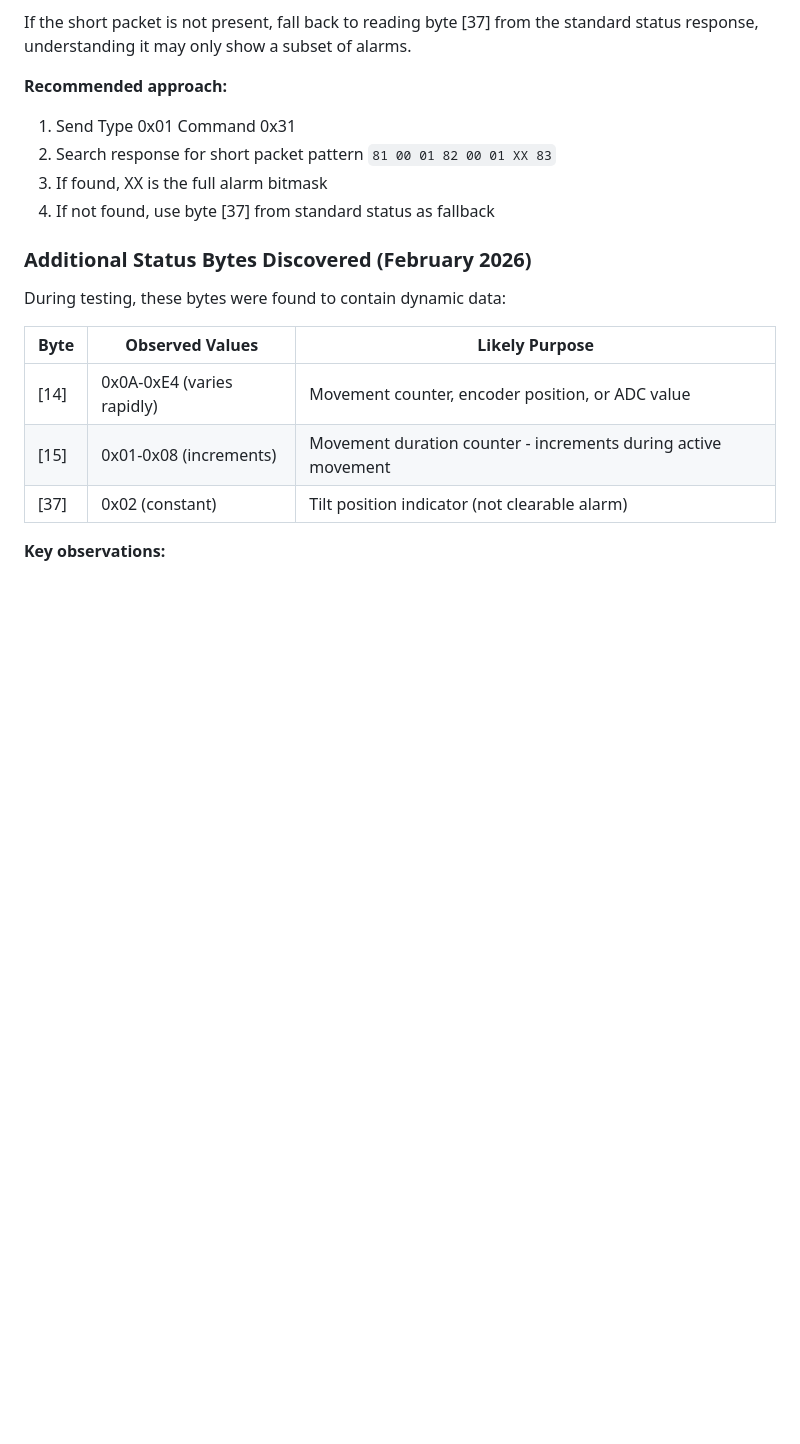
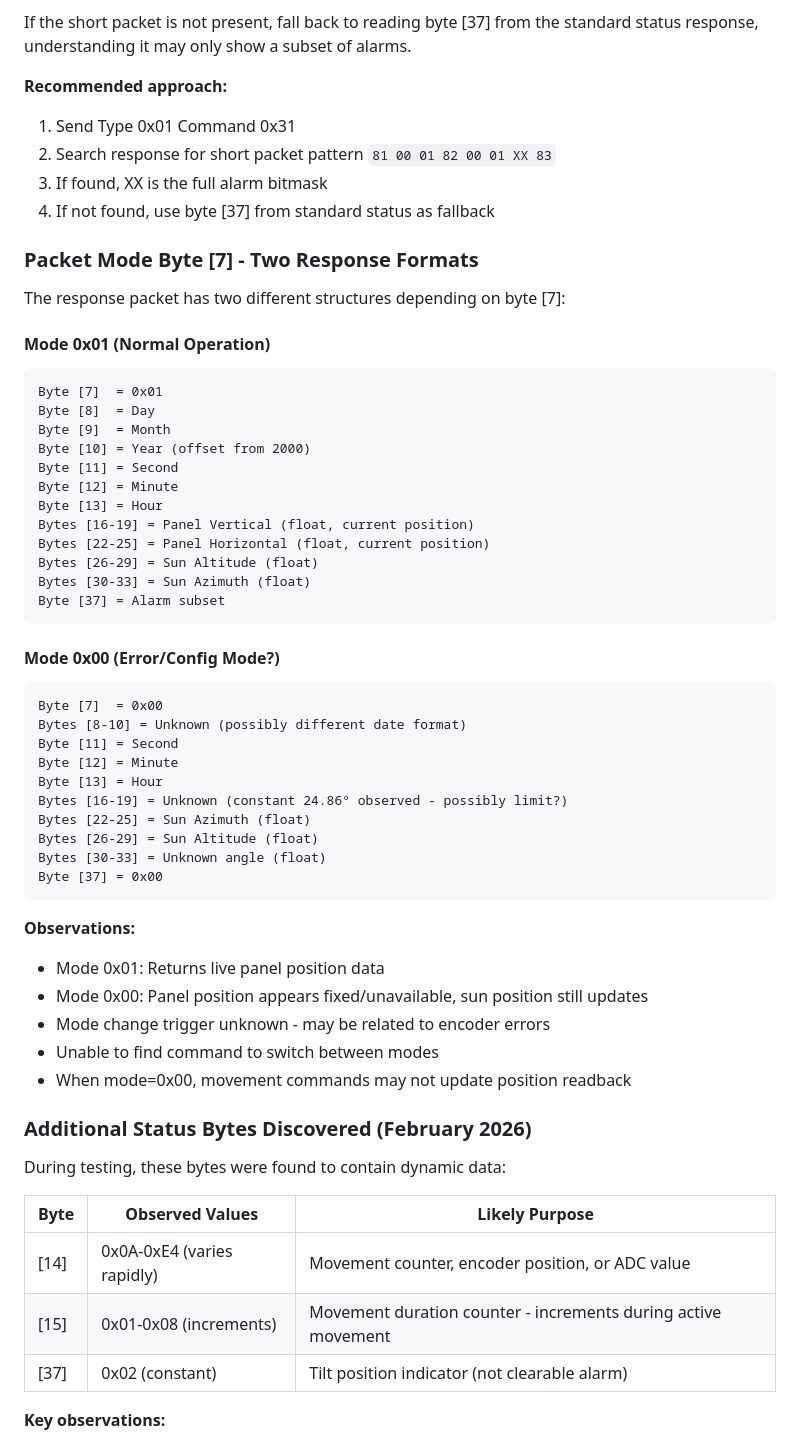
Before and after one commit to luis15pt/metalogalva-solartracker-api, a Markdown page: docs/protocol.md, the part around the change. GitHub-like rendering; blank space fills up the shorter version.

Commit message:
Document packet mode byte [7] - two response formats
Discovered byte [7] determines packet structure:
- 0x01: Normal operation, returns live panel position
- 0x00: Error/config mode, panel position unavailable

When encoder error active, mode stuck at 0x00. No command found
to switch modes - may require hardware reset.

Co-Authored-By: Claude Opus 4.5 <noreply@anthropic.com>

````diff
--- a/docs/protocol.md
+++ b/docs/protocol.md
@@ -442,6 +442,47 @@ If the short packet is not present, fall back to reading byte [37] from the stan
 3. If found, XX is the full alarm bitmask
 4. If not found, use byte [37] from standard status as fallback
 
+### Packet Mode Byte [7] - Two Response Formats
+
+The response packet has two different structures depending on byte [7]:
+
+#### Mode 0x01 (Normal Operation)
+```
+Byte [7]  = 0x01
+Byte [8]  = Day
+Byte [9]  = Month
+Byte [10] = Year (offset from 2000)
+Byte [11] = Second
+Byte [12] = Minute
+Byte [13] = Hour
+Bytes [16-19] = Panel Vertical (float, current position)
+Bytes [22-25] = Panel Horizontal (float, current position)
+Bytes [26-29] = Sun Altitude (float)
+Bytes [30-33] = Sun Azimuth (float)
+Byte [37] = Alarm subset
+```
+
+#### Mode 0x00 (Error/Config Mode?)
+```
+Byte [7]  = 0x00
+Bytes [8-10] = Unknown (possibly different date format)
+Byte [11] = Second
+Byte [12] = Minute
+Byte [13] = Hour
+Bytes [16-19] = Unknown (constant 24.86° observed - possibly limit?)
+Bytes [22-25] = Sun Azimuth (float)
+Bytes [26-29] = Sun Altitude (float)
+Bytes [30-33] = Unknown angle (float)
+Byte [37] = 0x00
+```
+
+**Observations:**
+- Mode 0x01: Returns live panel position data
+- Mode 0x00: Panel position appears fixed/unavailable, sun position still updates
+- Mode change trigger unknown - may be related to encoder errors
+- Unable to find command to switch between modes
+- When mode=0x00, movement commands may not update position readback
+
 ### Additional Status Bytes Discovered (February 2026)
 
 During testing, these bytes were found to contain dynamic data:
````
